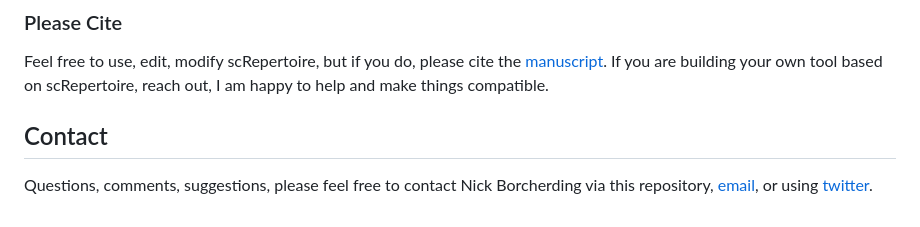
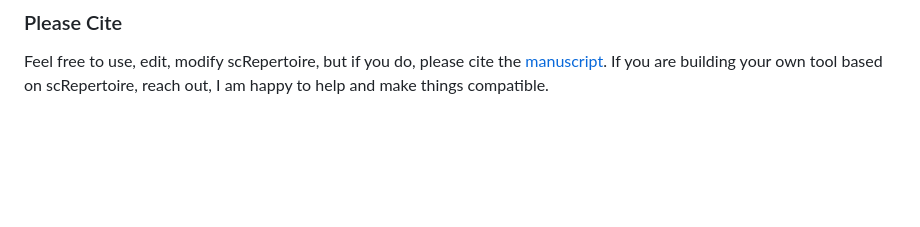
Before and after one commit to ncborcherding/scRepertoire, a Markdown page: README.md, the part around the change. Drawn GitHub-style; blank space fills up the shorter version.

```diff
--- a/README.md
+++ b/README.md
@@ -66,6 +66,3 @@ be extremely helpful.
 
 ### Please Cite
 Feel free to use, edit, modify scRepertoire, but if you do, please cite the [manuscript](https://f1000research.com/articles/9-47/v1). If you are building your own tool based on scRepertoire, reach out, I am happy to help and make things compatible.
-
-## Contact
-Questions, comments, suggestions, please feel free to contact Nick Borcherding via this repository, [email](mailto:ncborch@gmail.com), or using [twitter](https://twitter.com/theHumanBorch).
```
